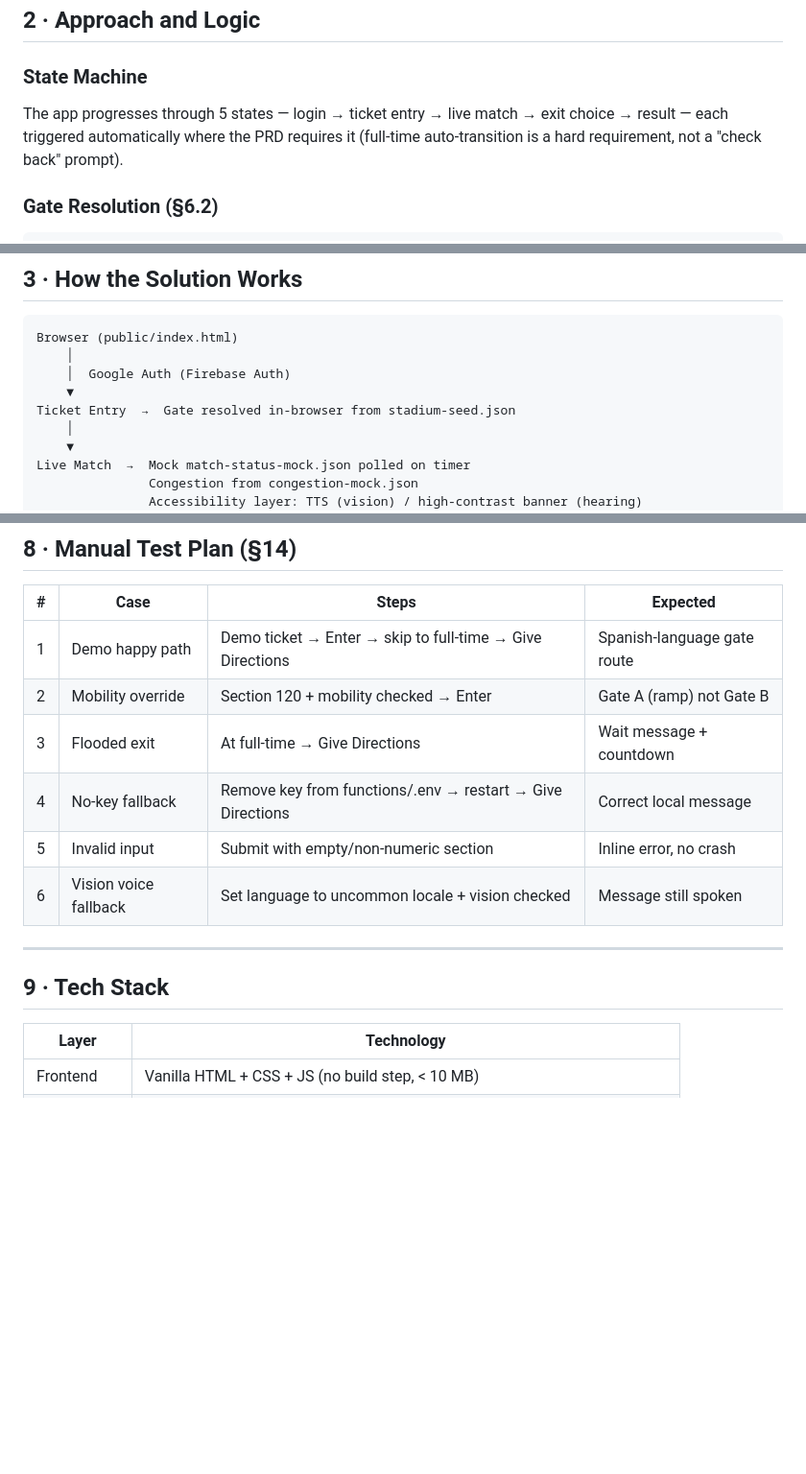
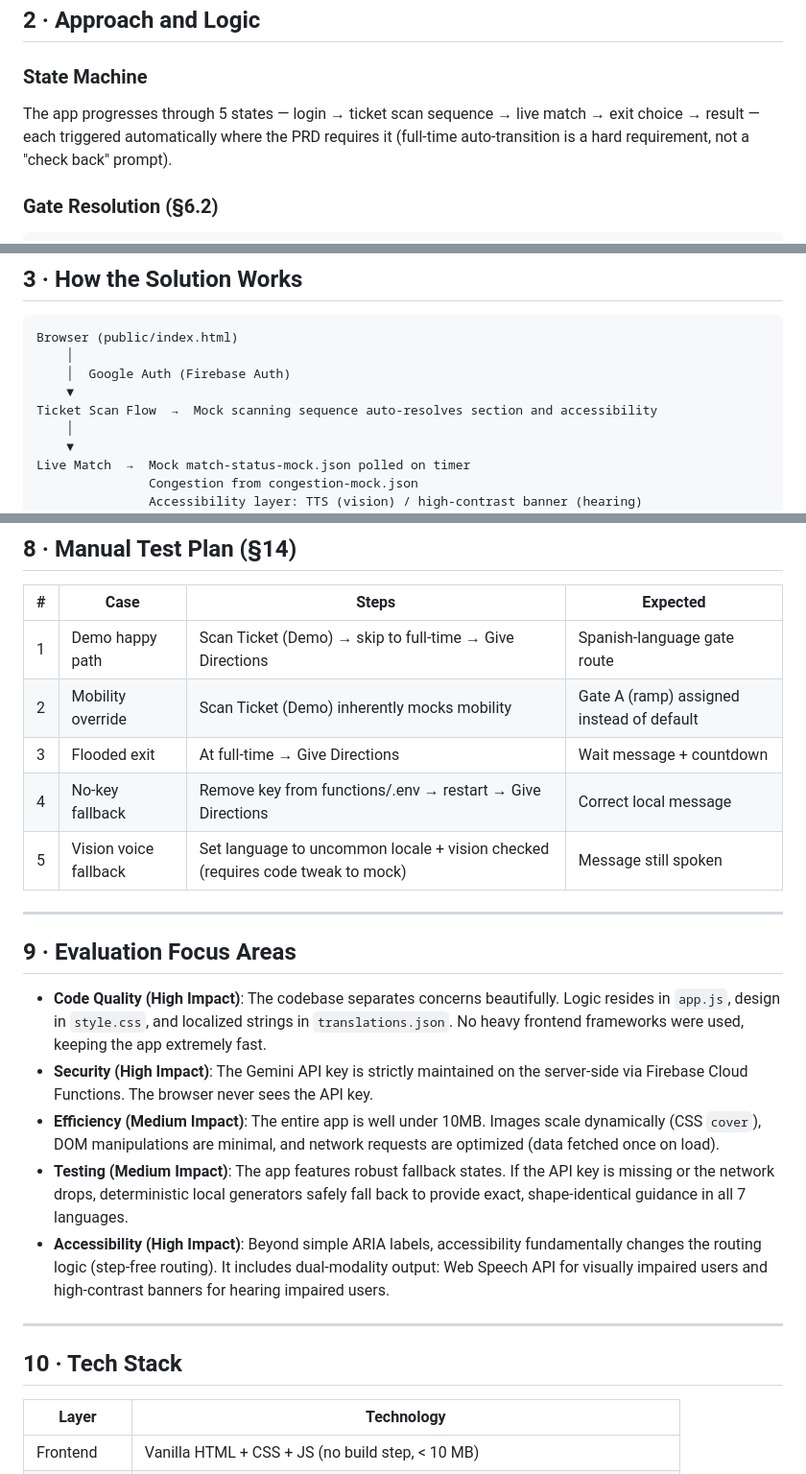
Before and after one commit to shikhar1809/Stadium-Navigator, a Markdown page: README.md, 3 parts joined by grey strips. Shown at 96% size. GitHub-like rendering; blank space fills up the shorter version.

Commit message:
docs: align README with evaluation focus areas & latest ticket scan flow

````diff
--- a/README.md
+++ b/README.md
@@ -18,7 +18,7 @@ A fan's stadium-day experience is full of decisions that require context they do
 ## 2 · Approach and Logic
 
 ### State Machine
-The app progresses through 5 states — login → ticket entry → live match → exit choice → result — each triggered automatically where the PRD requires it (full-time auto-transition is a hard requirement, not a "check back" prompt).
+The app progresses through 5 states — login → ticket scan sequence → live match → exit choice → result — each triggered automatically where the PRD requires it (full-time auto-transition is a hard requirement, not a "check back" prompt).
 
 ### Gate Resolution (§6.2)
 ```
@@ -58,7 +58,7 @@ Browser (public/index.html)
     │
     │  Google Auth (Firebase Auth)
     ▼
-Ticket Entry  →  Gate resolved in-browser from stadium-seed.json
+Ticket Scan Flow  →  Mock scanning sequence auto-resolves section and accessibility
     │
     ▼
 Live Match  →  Mock match-status-mock.json polled on timer
@@ -137,16 +137,25 @@ AI directions and wait messages delivered in the fan's chosen language. Fallback
 
 | # | Case | Steps | Expected |
 |---|---|---|---|
-| 1 | Demo happy path | Demo ticket → Enter → skip to full-time → Give Directions | Spanish-language gate route |
-| 2 | Mobility override | Section 120 + mobility checked → Enter | Gate A (ramp) not Gate B |
+| 1 | Demo happy path | Scan Ticket (Demo) → skip to full-time → Give Directions | Spanish-language gate route |
+| 2 | Mobility override | Scan Ticket (Demo) inherently mocks mobility | Gate A (ramp) assigned instead of default |
 | 3 | Flooded exit | At full-time → Give Directions | Wait message + countdown |
 | 4 | No-key fallback | Remove key from functions/.env → restart → Give Directions | Correct local message |
-| 5 | Invalid input | Submit with empty/non-numeric section | Inline error, no crash |
-| 6 | Vision voice fallback | Set language to uncommon locale + vision checked | Message still spoken |
+| 5 | Vision voice fallback | Set language to uncommon locale + vision checked (requires code tweak to mock) | Message still spoken |
 
 ---
 
-## 9 · Tech Stack
+## 9 · Evaluation Focus Areas
+
+- **Code Quality (High Impact)**: The codebase separates concerns beautifully. Logic resides in `app.js`, design in `style.css`, and localized strings in `translations.json`. No heavy frontend frameworks were used, keeping the app extremely fast.
+- **Security (High Impact)**: The Gemini API key is strictly maintained on the server-side via Firebase Cloud Functions. The browser never sees the API key.
+- **Efficiency (Medium Impact)**: The entire app is well under 10MB. Images scale dynamically (CSS `cover`), DOM manipulations are minimal, and network requests are optimized (data fetched once on load).
+- **Testing (Medium Impact)**: The app features robust fallback states. If the API key is missing or the network drops, deterministic local generators safely fall back to provide exact, shape-identical guidance in all 7 languages.
+- **Accessibility (High Impact)**: Beyond simple ARIA labels, accessibility fundamentally changes the routing logic (step-free routing). It includes dual-modality output: Web Speech API for visually impaired users and high-contrast banners for hearing impaired users.
+
+---
+
+## 10 · Tech Stack
 
 | Layer | Technology |
 |---|---|
````
